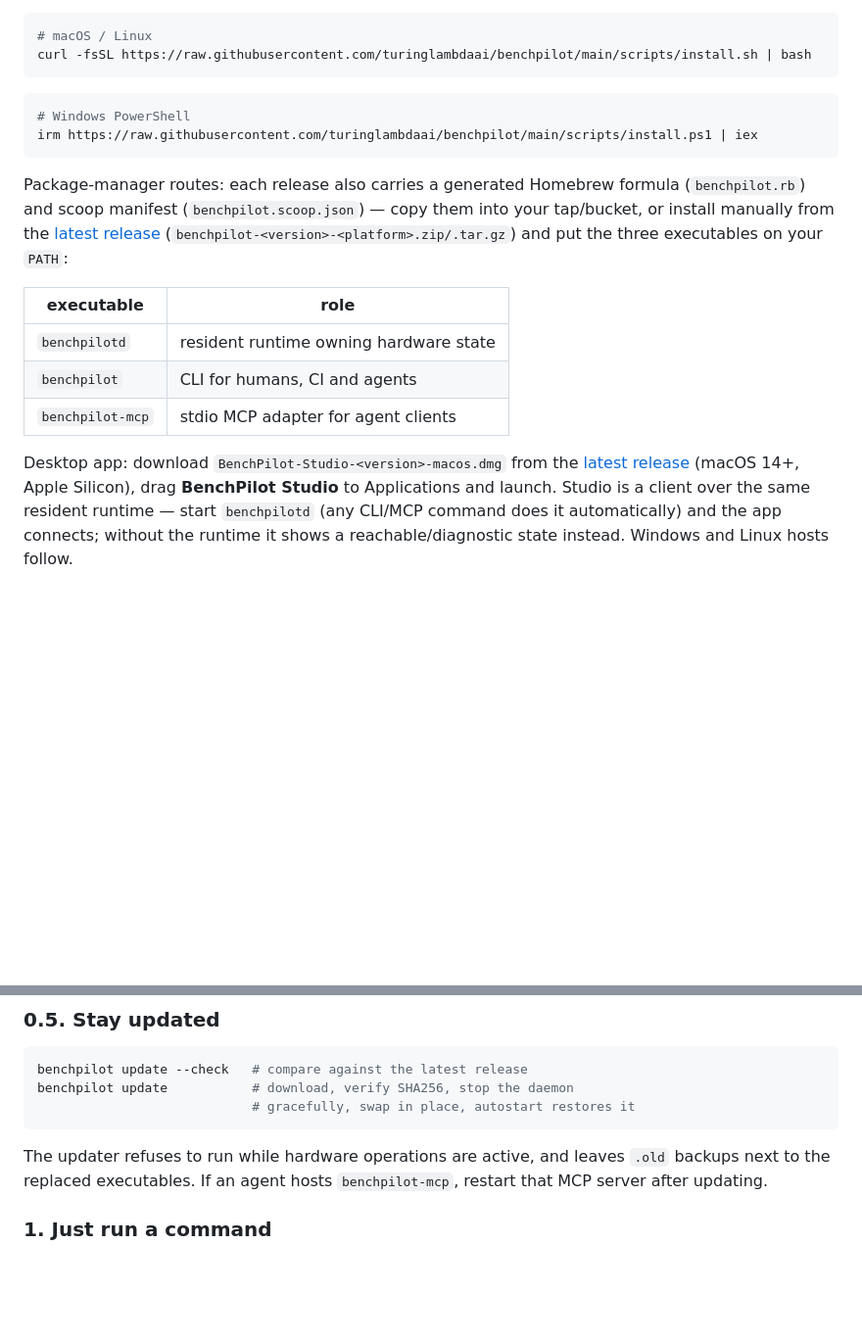
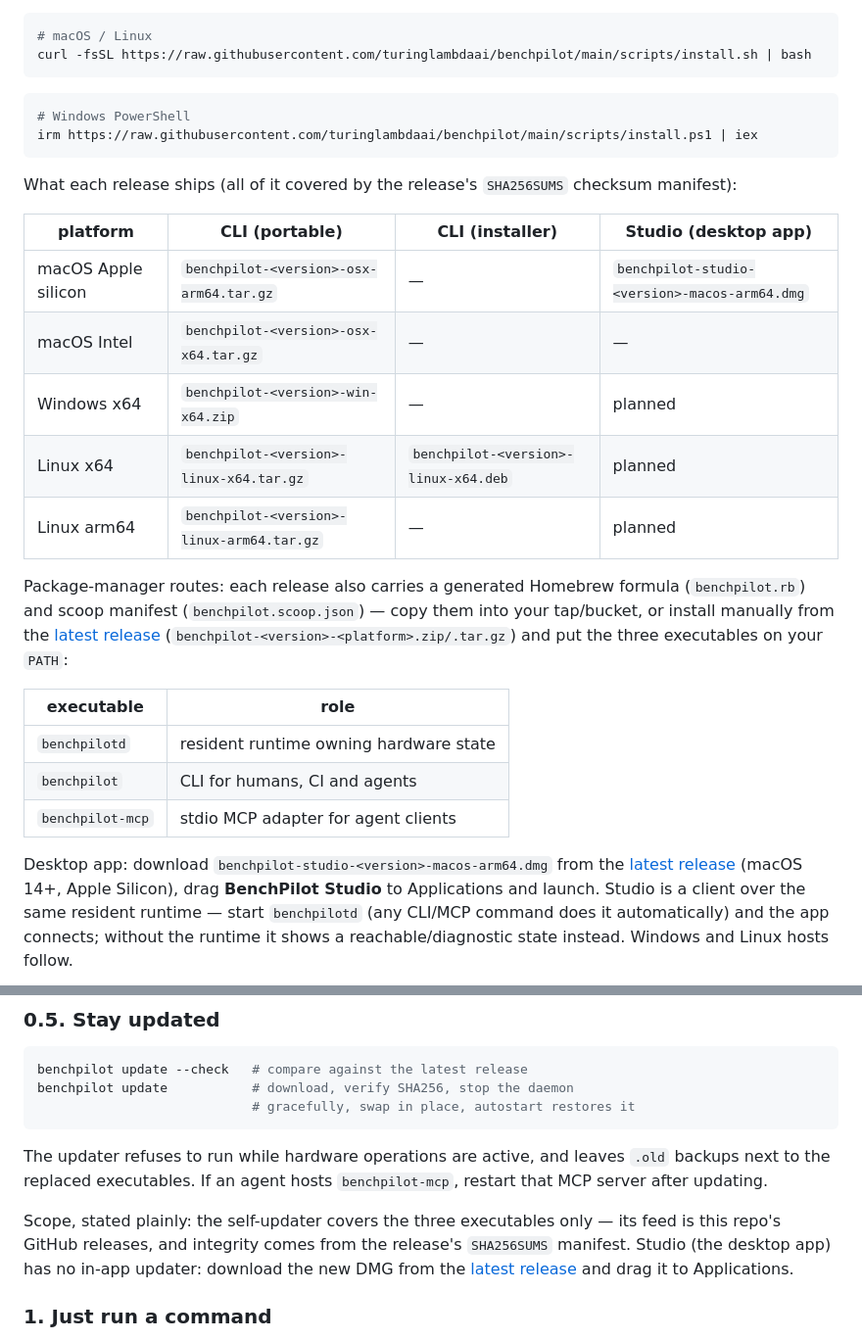
Before and after one commit to turinglambdaai/benchpilot, a Markdown page: README.md, 2 parts joined by grey strips. Shown at 98% size. Drawn GitHub-style; blank space fills up the shorter version.

````diff
--- a/README.md
+++ b/README.md
@@ -136,6 +136,17 @@ curl -fsSL https://raw.githubusercontent.com/turinglambdaai/benchpilot/main/scri
 irm https://raw.githubusercontent.com/turinglambdaai/benchpilot/main/scripts/install.ps1 | iex
 ```
 
+What each release ships (all of it covered by the release's `SHA256SUMS`
+checksum manifest):
+
+| platform | CLI (portable) | CLI (installer) | Studio (desktop app) |
+| --- | --- | --- | --- |
+| macOS Apple silicon | `benchpilot-<version>-osx-arm64.tar.gz` | — | `benchpilot-studio-<version>-macos-arm64.dmg` |
+| macOS Intel | `benchpilot-<version>-osx-x64.tar.gz` | — | — |
+| Windows x64 | `benchpilot-<version>-win-x64.zip` | — | planned |
+| Linux x64 | `benchpilot-<version>-linux-x64.tar.gz` | `benchpilot-<version>-linux-x64.deb` | planned |
+| Linux arm64 | `benchpilot-<version>-linux-arm64.tar.gz` | — | planned |
+
 Package-manager routes: each release also carries a generated Homebrew
 formula (`benchpilot.rb`) and scoop manifest (`benchpilot.scoop.json`) — copy
 them into your tap/bucket, or install manually from the
@@ -149,7 +160,7 @@ on your `PATH`:
 | `benchpilot` | CLI for humans, CI and agents |
 | `benchpilot-mcp` | stdio MCP adapter for agent clients |
 
-Desktop app: download `BenchPilot-Studio-<version>-macos.dmg` from the
+Desktop app: download `benchpilot-studio-<version>-macos-arm64.dmg` from the
 [latest release](https://github.com/turinglambdaai/benchpilot/releases/latest)
 (macOS 14+, Apple Silicon), drag **BenchPilot Studio** to Applications and
 launch. Studio is a client over the same resident runtime — start
@@ -177,6 +188,13 @@ benchpilot update           # download, verify SHA256, stop the daemon
 The updater refuses to run while hardware operations are active, and leaves
 `.old` backups next to the replaced executables. If an agent hosts
 `benchpilot-mcp`, restart that MCP server after updating.
+
+Scope, stated plainly: the self-updater covers the three executables only —
+its feed is this repo's GitHub releases, and integrity comes from the
+release's `SHA256SUMS` manifest. Studio (the desktop app) has no in-app
+updater: download the new DMG from the
+[latest release](https://github.com/turinglambdaai/benchpilot/releases/latest)
+and drag it to Applications.
 
 ### 1. Just run a command
 
````
Also changed, not shown: README.zh-CN.md (+16 -1 lines).
